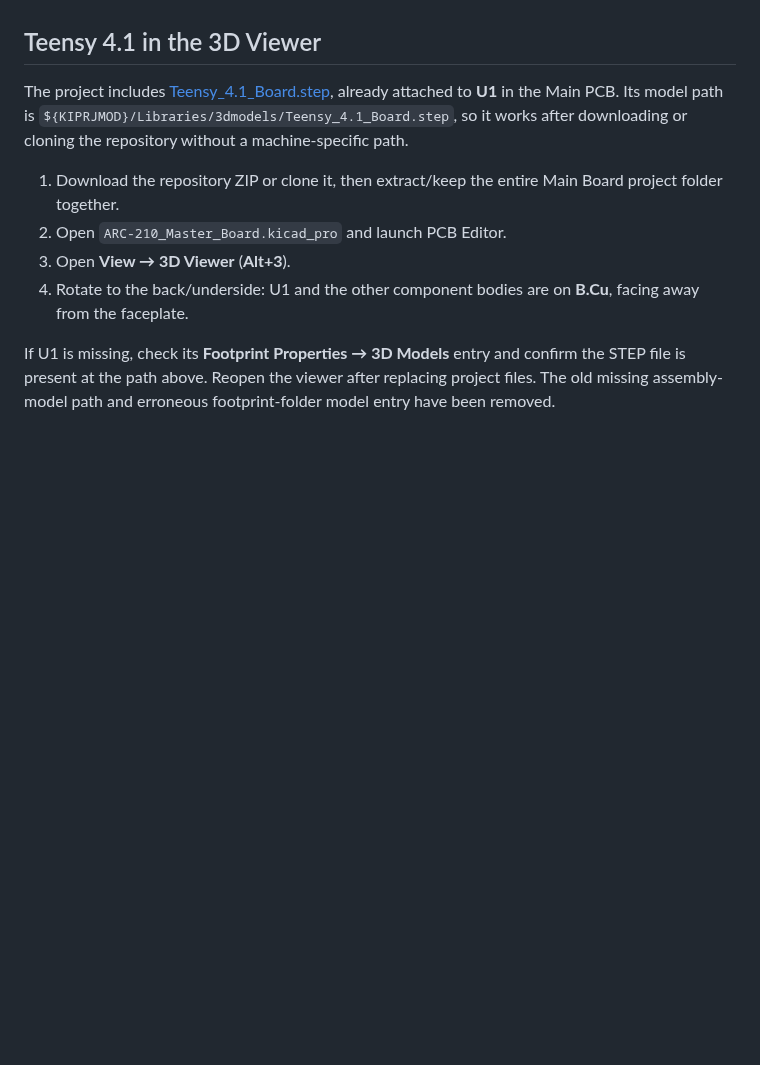
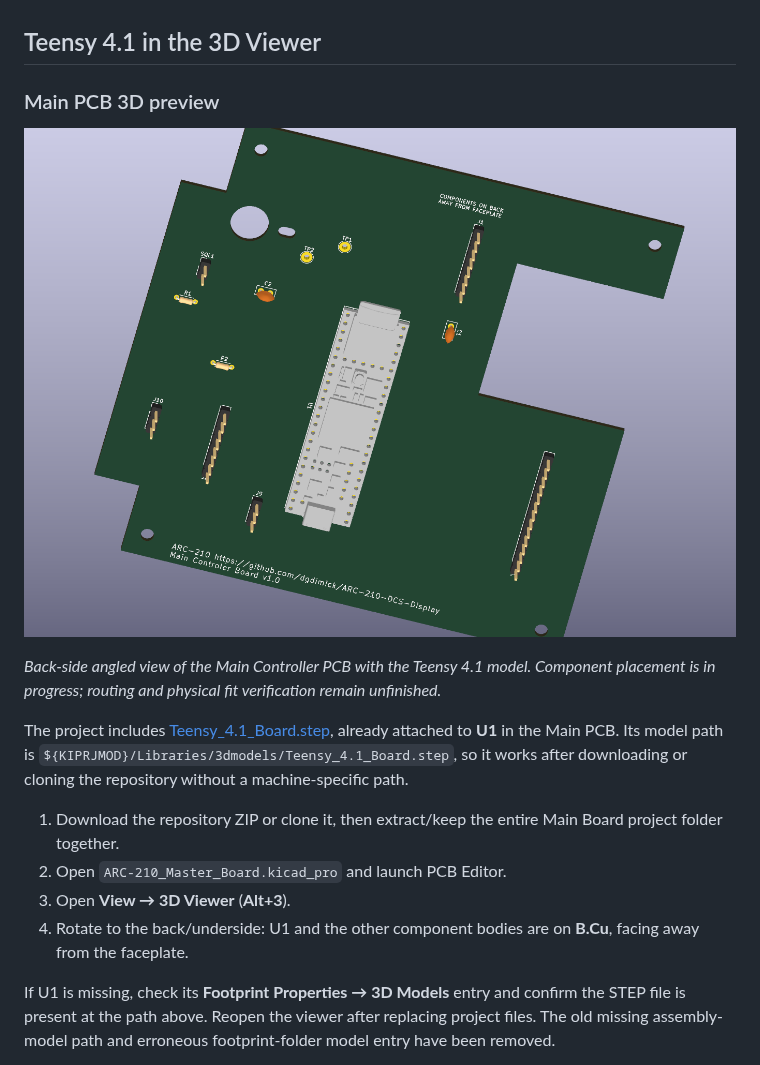
Before and after one commit to dgdimick/ARC-210-DCS-Display, a Markdown page: PCBs/Master Board/README.md, the part around the change. Drawn GitHub-style; pictures changed too: images/Main-PCB-Teensy-3D.png (added); blank space fills up the shorter version.

Commit message:
Add Main PCB 3D preview with Teensy and embed in Main Board README

```diff
--- a/PCBs/Master Board/README.md
+++ b/PCBs/Master Board/README.md
@@ -37,6 +37,12 @@ Both seven-position switches worked with their outputs connected directly to GPI
 
 ## Teensy 4.1 in the 3D Viewer
 
+### Main PCB 3D preview
+
+![Main Controller PCB draft, back-side angled view with the Teensy 4.1 model and component bodies facing away from the faceplate](../../images/Main-PCB-Teensy-3D.png)
+
+*Back-side angled view of the Main Controller PCB with the Teensy 4.1 model. Component placement is in progress; routing and physical fit verification remain unfinished.*
+
 The project includes [Teensy_4.1_Board.step](Libraries/3dmodels/Teensy_4.1_Board.step), already attached to **U1** in the Main PCB. Its model path is `${KIPRJMOD}/Libraries/3dmodels/Teensy_4.1_Board.step`, so it works after downloading or cloning the repository without a machine-specific path.
 
 1. Download the repository ZIP or clone it, then extract/keep the entire Main Board project folder together.
```
